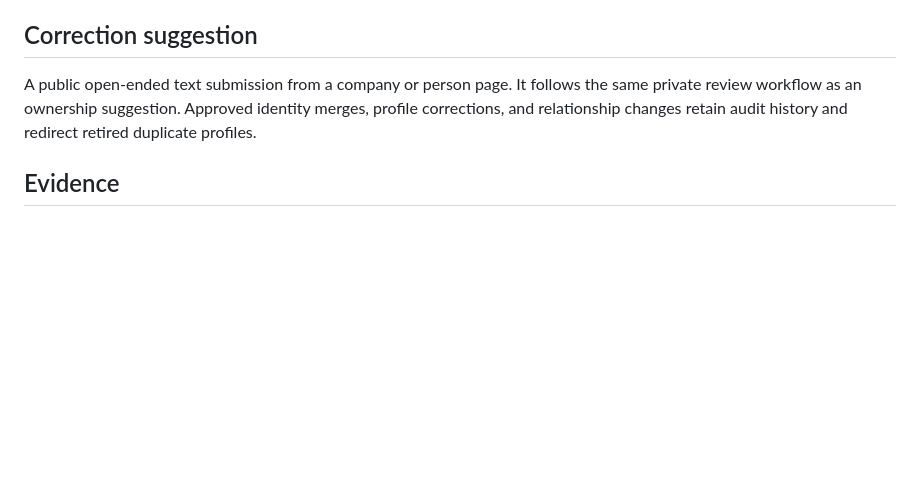
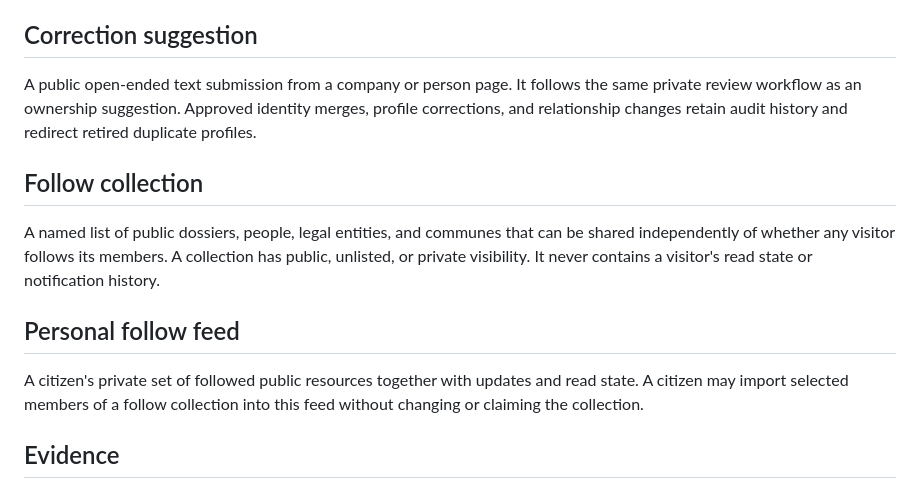
Before and after one commit to ricotrevisan/brussels-wtf, a Markdown page: CONTEXT.md, the part around the change. GitHub-like rendering; blank space fills up the shorter version.

Commit message:
Document public evidence graph and follow product

```diff
--- a/CONTEXT.md
+++ b/CONTEXT.md
@@ -128,6 +128,14 @@ A public open-ended text submission proposing missing ownership information. It
 
 A public open-ended text submission from a company or person page. It follows the same private review workflow as an ownership suggestion. Approved identity merges, profile corrections, and relationship changes retain audit history and redirect retired duplicate profiles.
 
+## Follow collection
+
+A named list of public dossiers, people, legal entities, and communes that can be shared independently of whether any visitor follows its members. A collection has public, unlisted, or private visibility. It never contains a visitor's read state or notification history.
+
+## Personal follow feed
+
+A citizen's private set of followed public resources together with updates and read state. A citizen may import selected members of a follow collection into this feed without changing or claiming the collection.
+
 ## Evidence
 
 A source-backed record supporting or contradicting a factual claim. Evidence identifies its source, relevant excerpt or location, retrieval time, and applicable time period.
```
Also changed, not shown: docs/research/public-evidence-sources.md (added, +100 -0 lines), docs/specs/public-evidence-graph-and-follow.md (added, +208 -0 lines).
